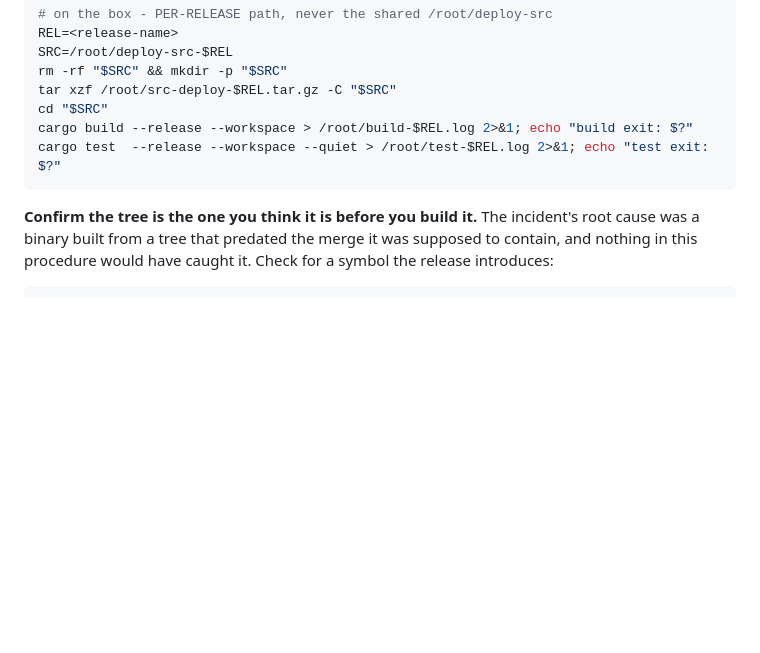
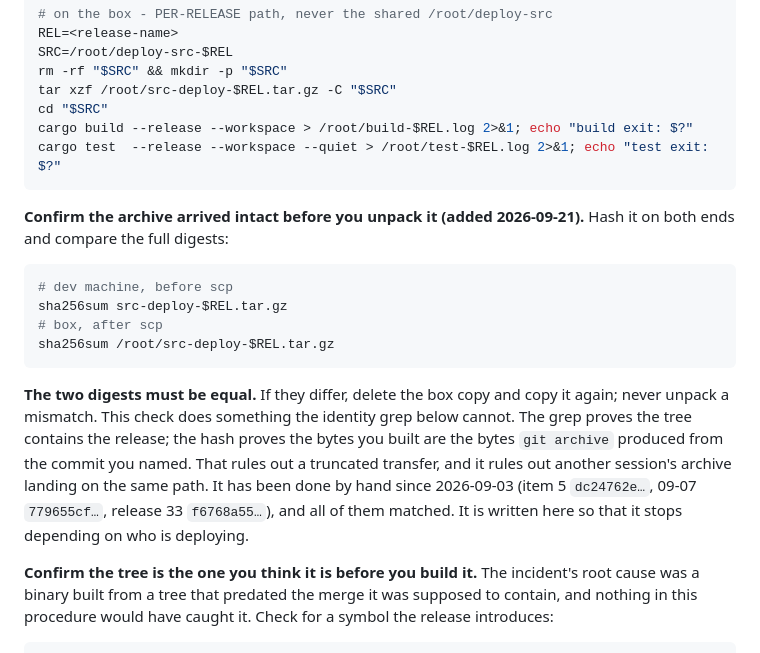
Before and after one commit to lokatigaming/PathofDust, a Markdown page: REFACTOR_PLAN.md, the part around the change. Rendered like a GitHub page; blank space fills up the shorter version.

Commit message:
REFACTOR_PLAN 13B.1: archive-integrity step - hash the source archive on both ends before unpacking
Owed since 2026-09-03 and queued as the last act; done by hand on every
release meanwhile (dc24762e, 779655cf, f6768a55 for release 33), all matched.

Co-Authored-By: Claude Opus 5 (1M context) <noreply@anthropic.com>

````diff
--- a/REFACTOR_PLAN.md
+++ b/REFACTOR_PLAN.md
@@ -1521,6 +1521,26 @@ cargo build --release --workspace > /root/build-$REL.log 2>&1; echo "build exit:
 cargo test  --release --workspace --quiet > /root/test-$REL.log 2>&1; echo "test exit: $?"
 ```
 
+**Confirm the archive arrived intact before you unpack it (added
+2026-09-21).** Hash it on both ends and compare the full digests:
+
+```sh
+# dev machine, before scp
+sha256sum src-deploy-$REL.tar.gz
+# box, after scp
+sha256sum /root/src-deploy-$REL.tar.gz
+```
+
+**The two digests must be equal.** If they differ, delete the box copy and
+copy it again; never unpack a mismatch. This check does something the
+identity grep below cannot. The grep proves the tree contains the
+release; the hash proves the bytes you built are the bytes `git archive`
+produced from the commit you named. That rules out a truncated transfer,
+and it rules out another session's archive landing on the same path. It
+has been done by hand since 2026-09-03 (item 5 `dc24762e…`, 09-07
+`779655cf…`, release 33 `f6768a55…`), and all of them matched. It is
+written here so that it stops depending on who is deploying.
+
 **Confirm the tree is the one you think it is before you build it.** The
 incident's root cause was a binary built from a tree that predated the
 merge it was supposed to contain, and nothing in this procedure would
````
